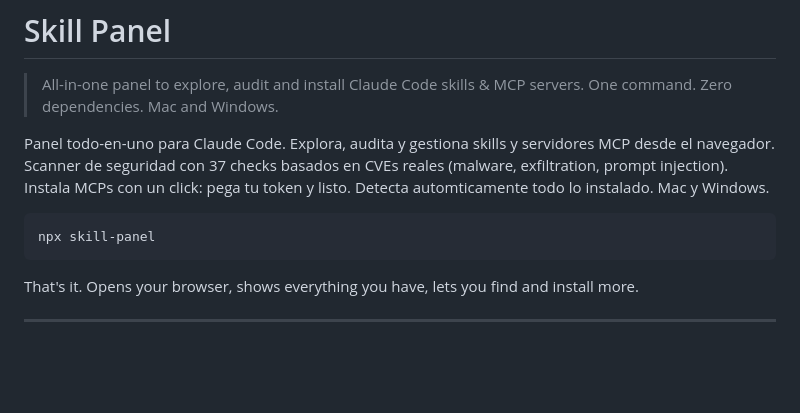
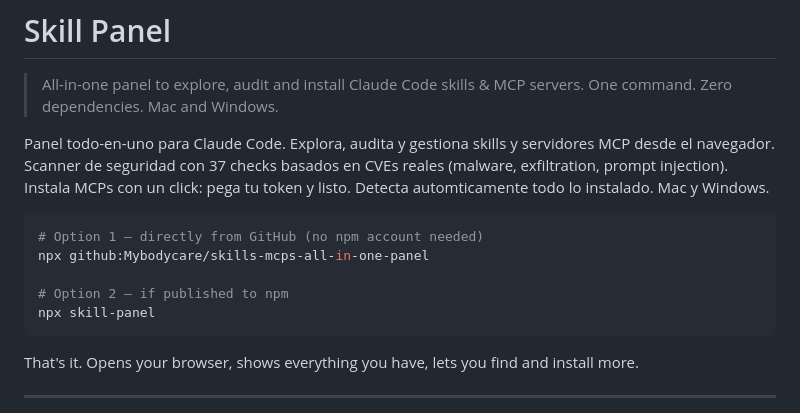
Before and after one commit to Mybodycare/skills-mcps-all-in-one-panel, a Markdown page: README.md, the part around the change. GitHub-like rendering; blank space fills up the shorter version.

Commit message:
docs: add GitHub npx install option to README
Co-Authored-By: Claude Opus 4.6 (1M context) <noreply@anthropic.com>

````diff
--- a/README.md
+++ b/README.md
@@ -5,7 +5,11 @@
 
 Panel todo-en-uno para Claude Code. Explora, audita y gestiona skills y servidores MCP desde el navegador. Scanner de seguridad con 37 checks basados en CVEs reales (malware, exfiltration, prompt injection). Instala MCPs con un click: pega tu token y listo. Detecta automticamente todo lo instalado. Mac y Windows.
 
-```
+```bash
+# Option 1 — directly from GitHub (no npm account needed)
+npx github:Mybodycare/skills-mcps-all-in-one-panel
+
+# Option 2 — if published to npm
 npx skill-panel
 ```
 
````
